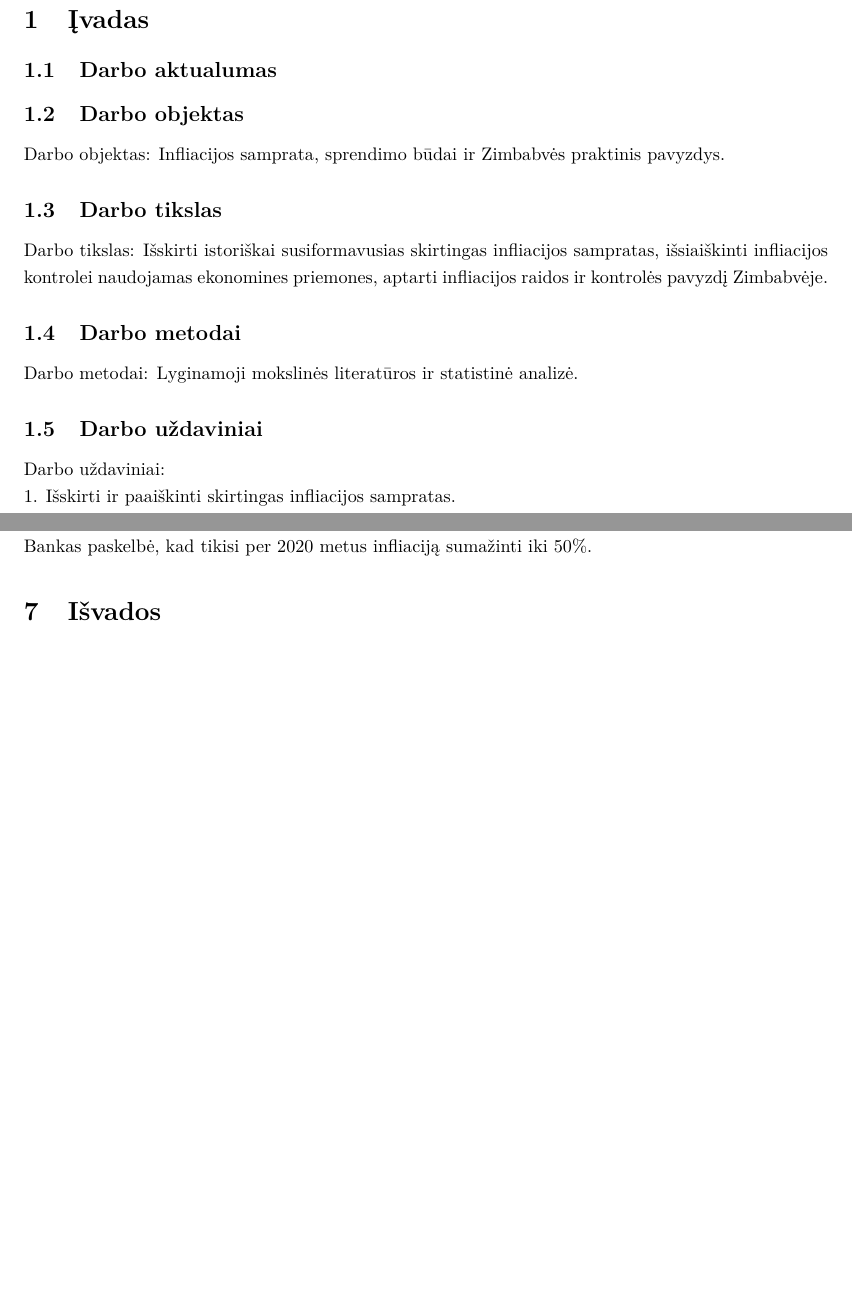
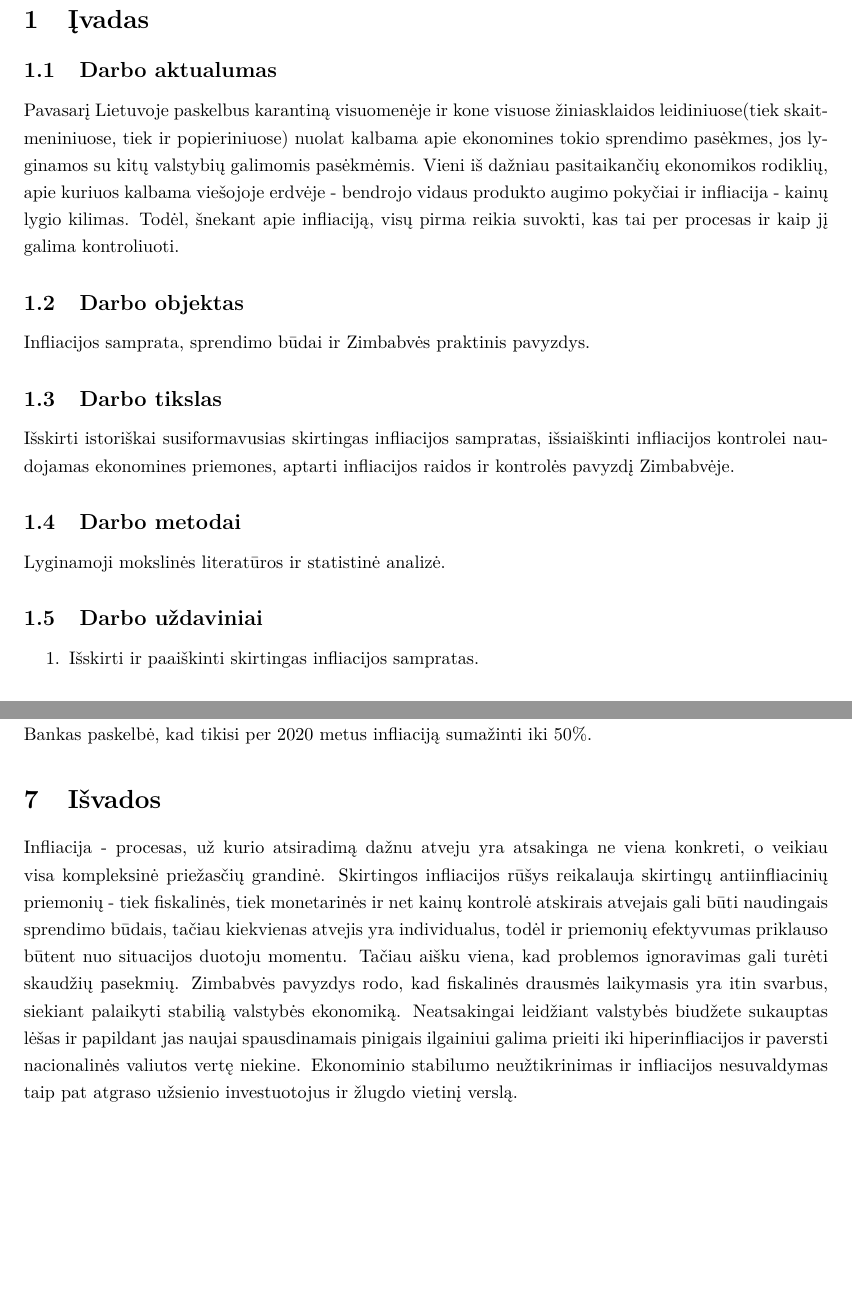
Before and after one commit to tomasdzedulionis/MakroProjektas, an R Markdown document (Analize.Rmd): two parts of pages 2 and 12 of 13, joined at a grey line, cut so that both start at the same text, the shorter picture padded with empty space. Rendered offline with R 4.5, knitr and Pandoc, then LaTeX, with nearby package versions; some code elsewhere in the file could not run offline.

Commit message:
galutinis

```diff
--- a/Analize.Rmd
+++ b/Analize.Rmd
@@ -37,18 +37,27 @@ install.packages("kableExtra"); library("kableExtra")
 # Įvadas
 
 ## Darbo aktualumas
+Pavasarį Lietuvoje paskelbus karantiną visuomenėje
+ir kone visuose žiniasklaidos leidiniuose(tiek skaitmeniniuose, tiek
+ir popieriniuose) nuolat kalbama apie ekonomines tokio sprendimo
+pasėkmes, jos lyginamos su kitų valstybių galimomis pasėkmėmis. Vieni
+iš dažniau pasitaikančių ekonomikos rodiklių, apie kuriuos kalbama
+viešojoje erdvėje - bendrojo vidaus produkto augimo pokyčiai ir
+infliacija - kainų lygio kilimas. Todėl, šnekant apie infliaciją, visų
+pirma reikia suvokti, kas tai per procesas ir kaip jį galima
+kontroliuoti.
+
 
 ## Darbo objektas
-Darbo objektas: Infliacijos samprata, sprendimo būdai ir Zimbabvės praktinis pavyzdys.
+Infliacijos samprata, sprendimo būdai ir Zimbabvės praktinis pavyzdys.
 
 ## Darbo tikslas
-Darbo tikslas: Išskirti istoriškai susiformavusias skirtingas infliacijos sampratas, išsiaiškinti infliacijos kontrolei naudojamas ekonomines priemones, aptarti infliacijos raidos ir kontrolės pavyzdį Zimbabvėje.
+Išskirti istoriškai susiformavusias skirtingas infliacijos sampratas, išsiaiškinti infliacijos kontrolei naudojamas ekonomines priemones, aptarti infliacijos raidos ir kontrolės pavyzdį Zimbabvėje.
 
 ## Darbo metodai
-Darbo metodai: Lyginamoji mokslinės literatūros ir statistinė analizė.
+Lyginamoji mokslinės literatūros ir statistinė analizė.
 
 ## Darbo uždaviniai
-Darbo uždaviniai:
 1. Išskirti ir paaiškinti skirtingas infliacijos sampratas.
 2. Išsiaiškinti infliacijos suvaldymui naudojamas ekonomines priemones ir jų poveikį.
 3. Aptarti Zimbabvės infliacijos XXa. pab. - XXIa. pr. raidą ir taikytas kontrolės priemones.
@@ -199,5 +208,8 @@ Nepaisant to, infliacija ir toliau augo, o nuo kovo mėnesio Zimbabvėje oficial
 
 # Išvados
 
+  Infliacija - procesas, už kurio atsiradimą dažnu atveju yra atsakinga ne viena konkreti, o veikiau visa kompleksinė priežasčių grandinė. Skirtingos infliacijos rūšys reikalauja skirtingų antiinfliacinių priemonių - tiek fiskalinės, tiek monetarinės ir net kainų kontrolė atskirais atvejais gali būti naudingais sprendimo būdais, tačiau kiekvienas atvejis yra individualus, todėl ir priemonių efektyvumas priklauso būtent nuo situacijos duotoju momentu. Tačiau aišku viena, kad problemos ignoravimas gali turėti skaudžių pasekmių.
+  Zimbabvės pavyzdys rodo, kad fiskalinės drausmės laikymasis yra itin svarbus, siekiant palaikyti stabilią valstybės ekonomiką. Neatsakingai leidžiant valstybės biudžete sukauptas lėšas ir papildant jas naujai spausdinamais pinigais ilgainiui galima prieiti iki hiperinfliacijos ir paversti nacionalinės valiutos vertę niekine. Ekonominio stabilumo neužtikrinimas ir infliacijos nesuvaldymas taip pat atgraso užsienio investuotojus ir žlugdo vietinį verslą.
+
 \newpage
 # Literatūros sąrašas
```
Also changed, not shown: Analize.pdf.
